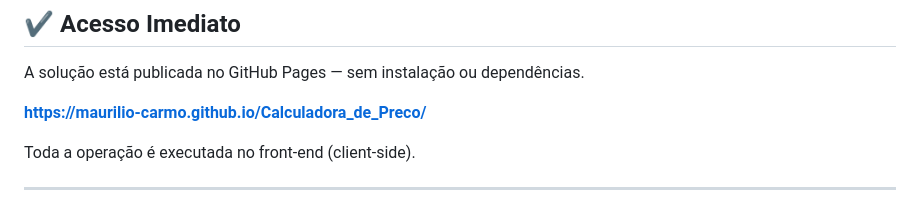
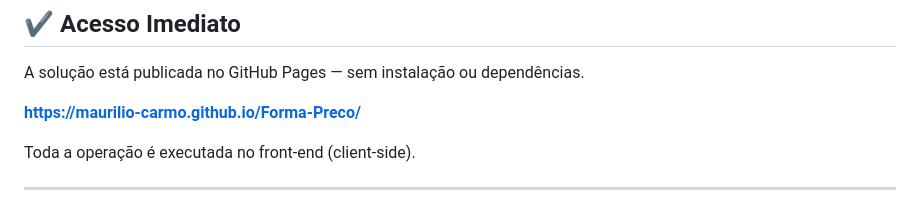
Before and after one commit to Maurilio-Carmo/Calculadora_de_Preco, a Markdown page: readme.md, the part around the change. Drawn GitHub-style.

Commit message:
Update GitHub Pages link in README

```diff
--- a/readme.md
+++ b/readme.md
@@ -17,7 +17,7 @@ Aplicação web completa para cálculo de preço de venda considerando margem de
 
 A solução está publicada no GitHub Pages — sem instalação ou dependências.
 
-**[https://maurilio-carmo.github.io/Calculadora_de_Preco/](https://maurilio-carmo.github.io/Calculadora_de_Preco/)**
+**[https://maurilio-carmo.github.io/Forma-Preco/](https://maurilio-carmo.github.io/Forma-Preco/)**
 
 Toda a operação é executada no front-end (client-side).
 
```
